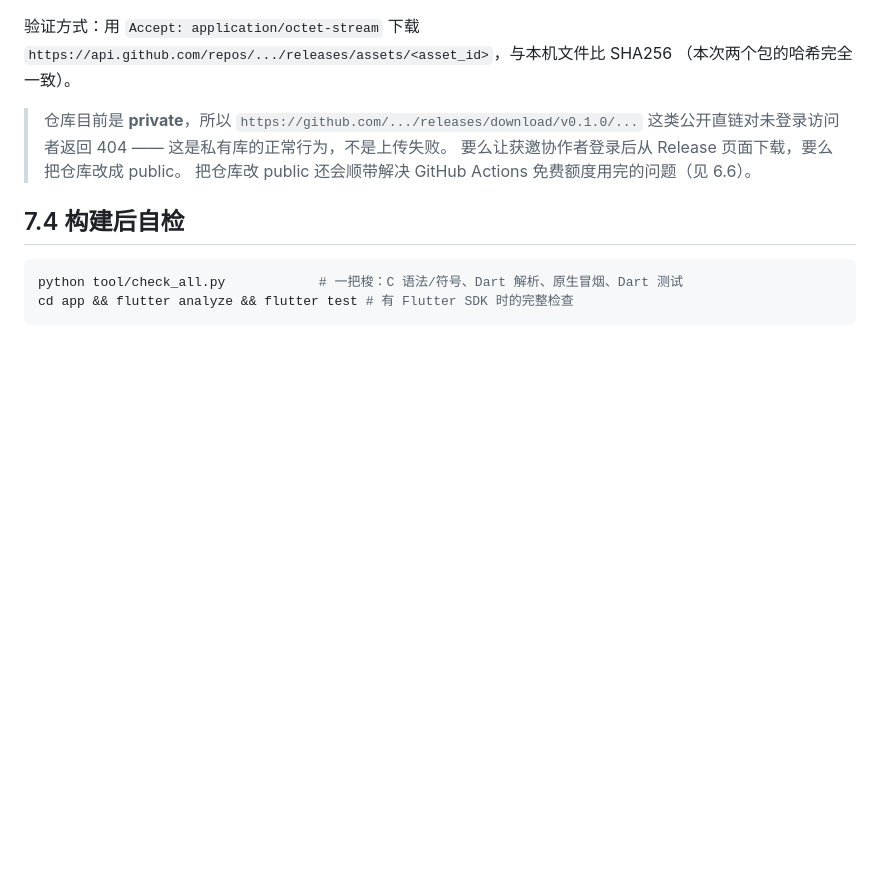
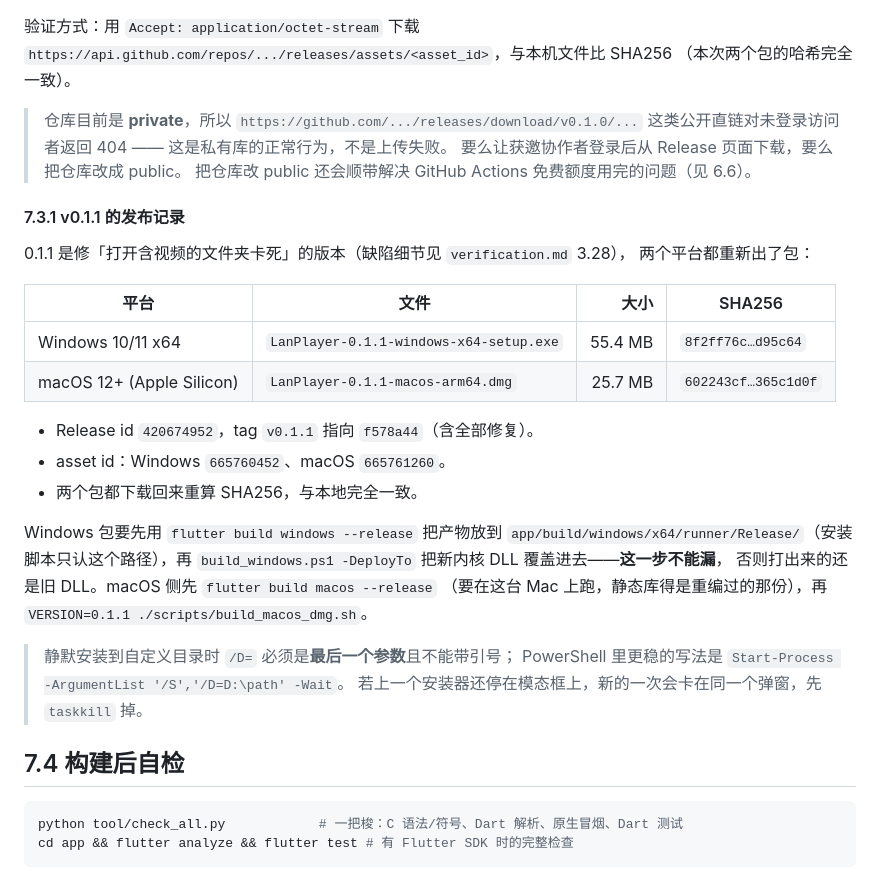
Before and after one commit to LXinH3RT/LanPlayer, a Markdown page: docs/build.md, the part around the change. GitHub-like rendering; blank space fills up the shorter version.

Commit message:
release: 发布 v0.1.1（Windows setup + macOS dmg）
0.1.1 = 修「打开含视频的文件夹卡死」。两个平台都重新出包并上传:

  Windows  LanPlayer-0.1.1-windows-x64-setup.exe  55.4 MB
           sha256 8f2ff76cc0561b8c2b96459ac01c53fc9708818dcd1dbafa6124d90e28d95c64
  macOS    LanPlayer-0.1.1-macos-arm64.dmg        25.7 MB
           sha256 602243cf29e9734183ec8c359e65eaf3899dda7702184268388e3285365c1d0f

Release id 420674952 / tag v0.1.1 -> 5263677（含全部修复）。
asset id: win 665760452、mac 665761260。
两个包都用 API 下载回来重算 SHA256，与本地字节级一致。

注意 Windows 包不能直接拿旧产物打包：先 flutter build windows --release
到 app/build/windows/x64/runner/Release/，再 build_windows.ps1 -DeployTo
覆盖新内核 DLL，否则打进去的还是旧 DLL（本次第一遍就差点踩到）。

README 下载表切到 0.1.1 并注明 0.1.0 有卡死缺陷；
docs/build.md 新增 7.3.1 记录版本号/SHA256/asset id 与打包顺序，
并记下 /D= 必须最后且不能带引号、残留安装器会卡模态框这两个坑。

自检：✓ all static checks passed（required files 118、dart tests +49）。

````diff
--- a/docs/build.md
+++ b/docs/build.md
@@ -966,6 +966,31 @@ curl -sS -X POST \
 > 要么让获邀协作者登录后从 Release 页面下载，要么把仓库改成 public。
 > 把仓库改 public 还会顺带解决 GitHub Actions 免费额度用完的问题（见 6.6）。
 
+#### 7.3.1 v0.1.1 的发布记录
+
+0.1.1 是修「打开含视频的文件夹卡死」的版本（缺陷细节见 `verification.md` 3.28），
+两个平台都重新出了包：
+
+| 平台 | 文件 | 大小 | SHA256 |
+|-|-|-:|-|
+| Windows 10/11 x64 | `LanPlayer-0.1.1-windows-x64-setup.exe` | 55.4 MB | `8f2ff76c…d95c64` |
+| macOS 12+ (Apple Silicon) | `LanPlayer-0.1.1-macos-arm64.dmg` | 25.7 MB | `602243cf…365c1d0f` |
+
+- Release id `420674952`，tag `v0.1.1` 指向 `f578a44`（含全部修复）。
+- asset id：Windows `665760452`、macOS `665761260`。
+- 两个包都下载回来重算 SHA256，与本地完全一致。
+
+Windows 包要先用 `flutter build windows --release` 把产物放到
+`app/build/windows/x64/runner/Release/`（安装脚本只认这个路径），再
+`build_windows.ps1 -DeployTo` 把新内核 DLL 覆盖进去——**这一步不能漏**，
+否则打出来的还是旧 DLL。macOS 侧先 `flutter build macos --release`
+（要在这台 Mac 上跑，静态库得是重编过的那份），再 `VERSION=0.1.1 ./scripts/build_macos_dmg.sh`。
+
+> 静默安装到自定义目录时 `/D=` 必须是**最后一个参数**且不能带引号；
+> PowerShell 里更稳的写法是
+> `Start-Process -ArgumentList '/S','/D=D:\path' -Wait`。
+> 若上一个安装器还停在模态框上，新的一次会卡在同一个弹窗，先 `taskkill` 掉。
+
 ## 7.4 构建后自检
 
 ```bash
````
Also changed, not shown: README.md (+7 -5 lines).
